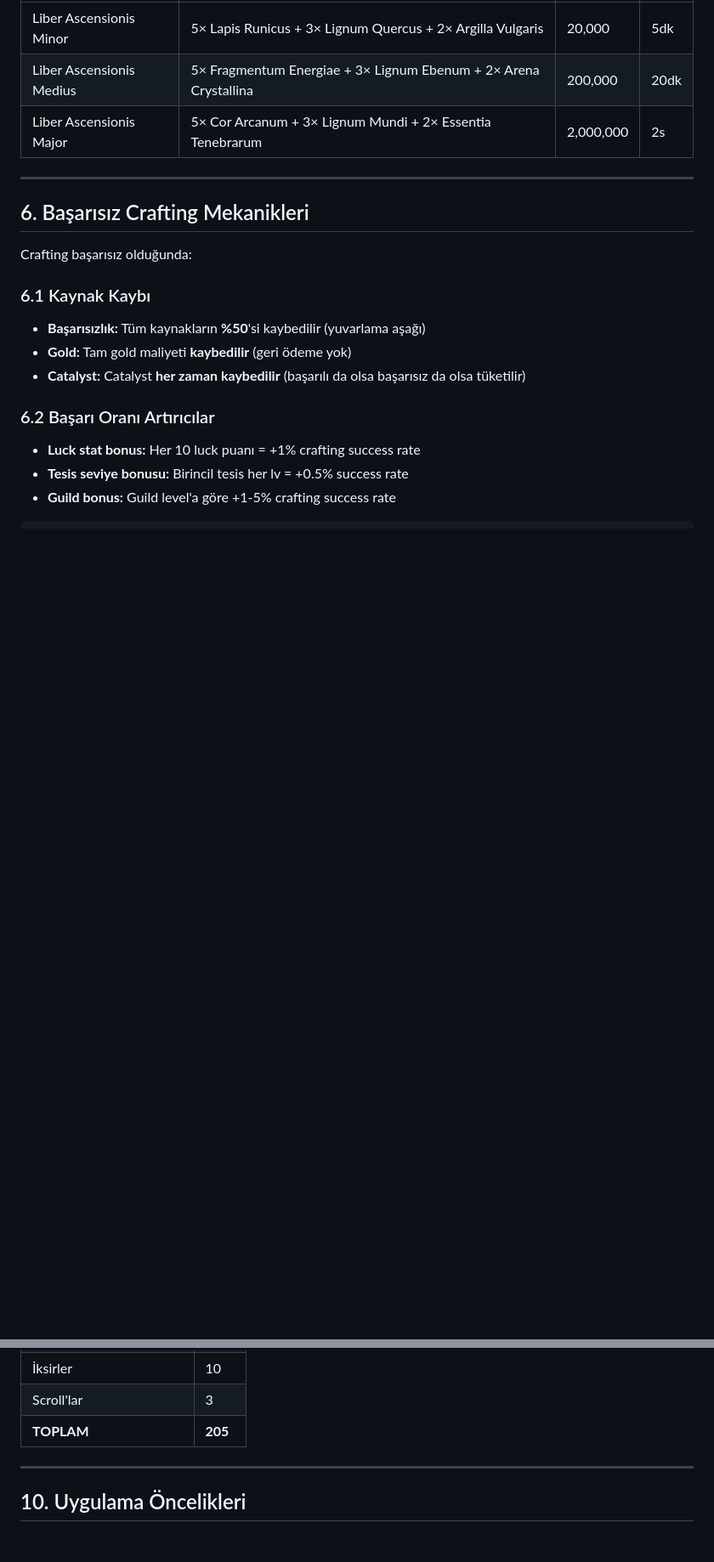
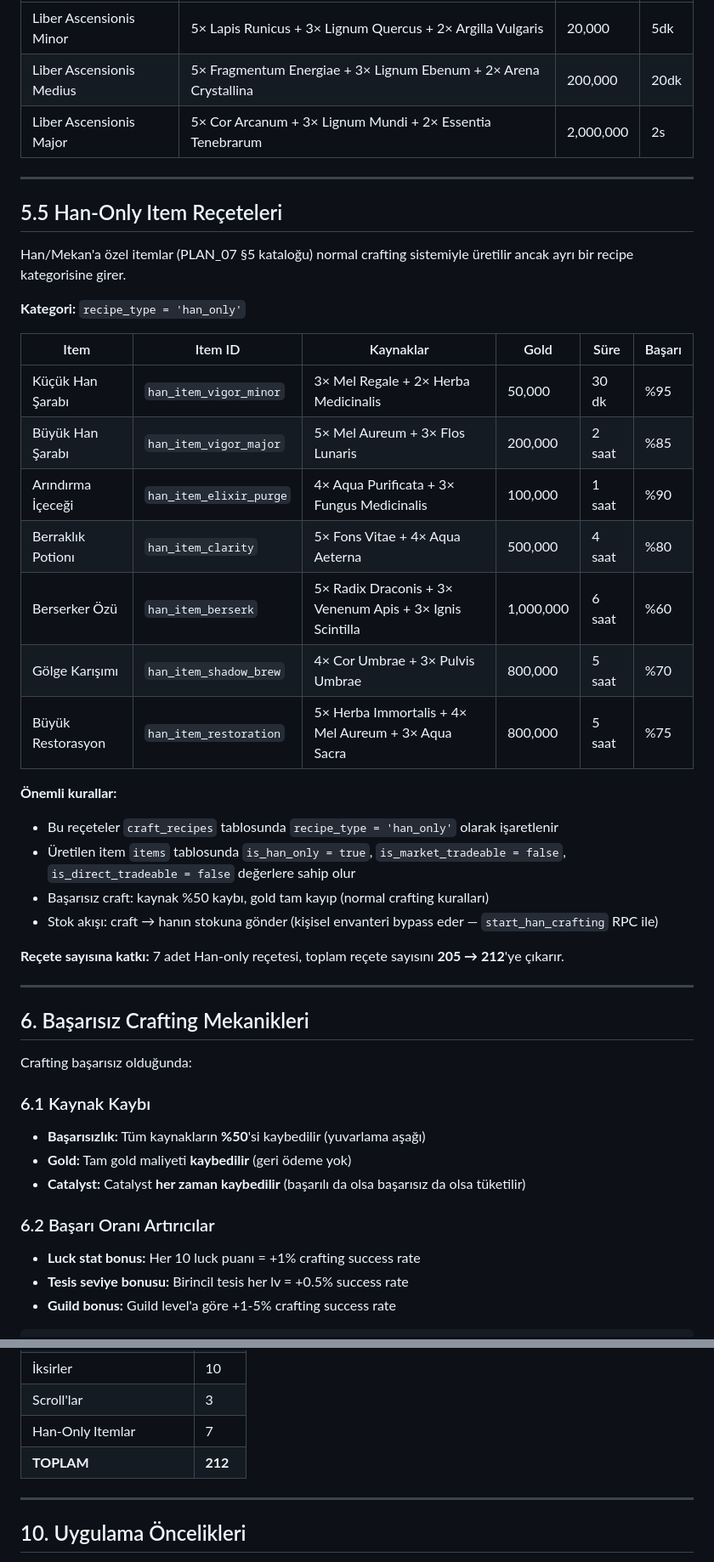
Before and after one commit to selcukksezer/gkk-web, a Markdown page: PLAN_03_CRAFTING_SYSTEM.md, 2 parts joined by grey strips. Shown at 85% size. Rendered like a GitHub page; blank space fills up the shorter version.

Commit message:
docs: add Han-only item fields and recipes to PLAN_01 and PLAN_03
- PLAN_01: Update date to 2026-03-07
- PLAN_01: Add is_han_only, is_market_tradeable, is_direct_tradeable columns to items CREATE TABLE
- PLAN_01: Update footer cross-reference to include PLAN_07
- PLAN_03: Update date to 2026-03-07
- PLAN_03: Add Section 5.5 Han-Only Item Reçeteleri (7 recipes)
- PLAN_03: Update recipe count summary table 205 → 212

Co-authored-by: Copilot <223556219+Copilot@users.noreply.github.com>

```diff
--- a/PLAN_03_CRAFTING_SYSTEM.md
+++ b/PLAN_03_CRAFTING_SYSTEM.md
@@ -249,6 +249,32 @@ Her slot için birincil/ikincil/üçüncül tesis atamaları:
 
 ---
 
+## 5.5 Han-Only Item Reçeteleri
+
+Han/Mekan'a özel itemlar (PLAN_07 §5 kataloğu) normal crafting sistemiyle üretilir ancak ayrı bir recipe kategorisine girer.
+
+**Kategori:** `recipe_type = 'han_only'`
+
+| Item | Item ID | Kaynaklar | Gold | Süre | Başarı |
+|------|---------|-----------|------|------|--------|
+| Küçük Han Şarabı | `han_item_vigor_minor` | 3× Mel Regale + 2× Herba Medicinalis | 50,000 | 30 dk | %95 |
+| Büyük Han Şarabı | `han_item_vigor_major` | 5× Mel Aureum + 3× Flos Lunaris | 200,000 | 2 saat | %85 |
+| Arındırma İçeceği | `han_item_elixir_purge` | 4× Aqua Purificata + 3× Fungus Medicinalis | 100,000 | 1 saat | %90 |
+| Berraklık Potionı | `han_item_clarity` | 5× Fons Vitae + 4× Aqua Aeterna | 500,000 | 4 saat | %80 |
+| Berserker Özü | `han_item_berserk` | 5× Radix Draconis + 3× Venenum Apis + 3× Ignis Scintilla | 1,000,000 | 6 saat | %60 |
+| Gölge Karışımı | `han_item_shadow_brew` | 4× Cor Umbrae + 3× Pulvis Umbrae | 800,000 | 5 saat | %70 |
+| Büyük Restorasyon | `han_item_restoration` | 5× Herba Immortalis + 4× Mel Aureum + 3× Aqua Sacra | 800,000 | 5 saat | %75 |
+
+**Önemli kurallar:**
+- Bu reçeteler `craft_recipes` tablosunda `recipe_type = 'han_only'` olarak işaretlenir
+- Üretilen item `items` tablosunda `is_han_only = true`, `is_market_tradeable = false`, `is_direct_tradeable = false` değerlere sahip olur
+- Başarısız craft: kaynak %50 kaybı, gold tam kayıp (normal crafting kuralları)
+- Stok akışı: craft → hanın stokuna gönder (kişisel envanteri bypass eder — `start_han_crafting` RPC ile)
+
+**Reçete sayısına katkı:** 7 adet Han-only reçetesi, toplam reçete sayısını **205 → 212**'ye çıkarır.
+
+---
+
 ## 6. Başarısız Crafting Mekanikleri
 
 Crafting başarısız olduğunda:
@@ -435,7 +461,8 @@ $$ LANGUAGE plpgsql SECURITY DEFINER;
 | Necklace (4 tip × 6 rarity) | 24 |
 | İksirler | 10 |
 | Scroll'lar | 3 |
-| **TOPLAM** | **205** |
+| Han-Only Itemlar | 7 |
+| **TOPLAM** | **212** |
 
 ---
 
```
Also changed, not shown: other parts of PLAN_03_CRAFTING_SYSTEM.md (+1 -1 lines), PLAN_01_ITEMS_EQUIPMENT.md (+5 -2 lines).
